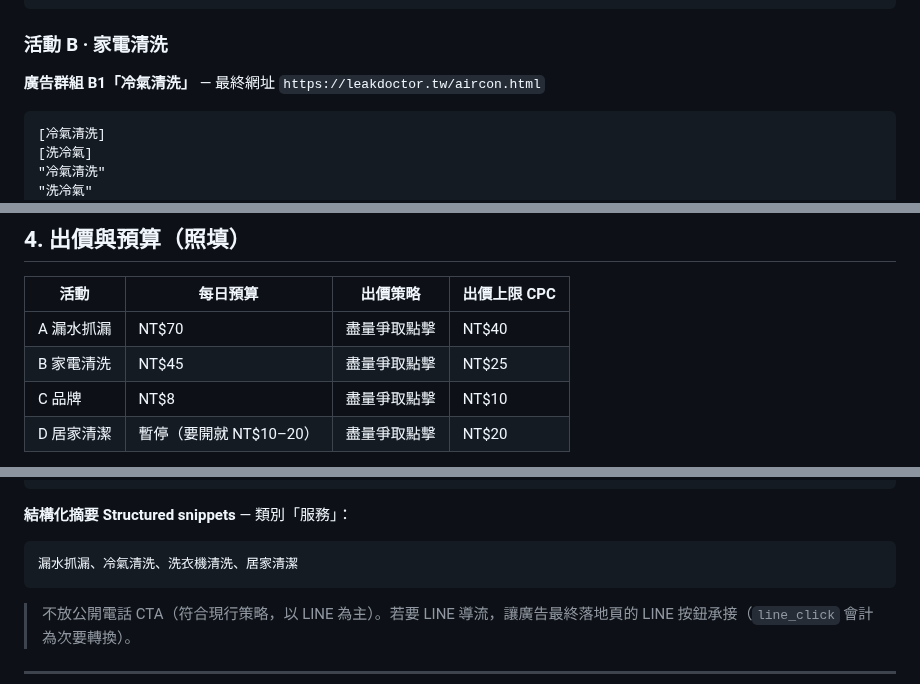
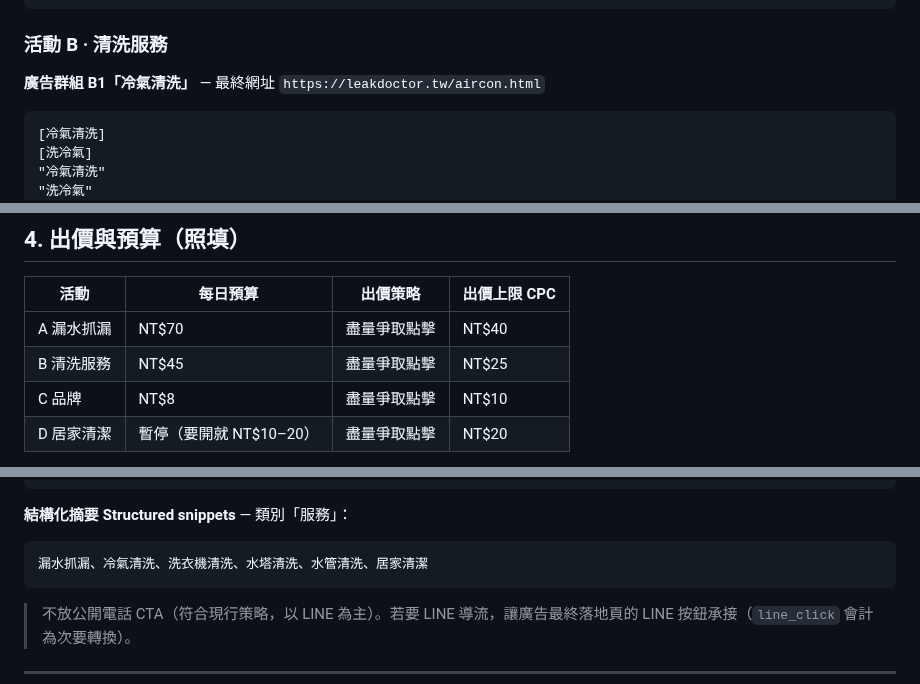
Before and after one commit to Campcool/leakdoctor, a Markdown page: docs/GOOGLE-ADS-BUILD-SPEC.md, 3 parts joined by grey strips. Rendered like a GitHub page.

````diff
--- a/docs/GOOGLE-ADS-BUILD-SPEC.md
+++ b/docs/GOOGLE-ADS-BUILD-SPEC.md
@@ -98,7 +98,7 @@
 "漏水修補"
 ```
 
-### 活動 B · 家電清洗
+### 活動 B · 清洗服務
 **廣告群組 B1「冷氣清洗」** — 最終網址 `https://leakdoctor.tw/aircon.html`
 ```
 [冷氣清洗]
@@ -148,7 +162,7 @@
 | 活動 | 每日預算 | 出價策略 | 出價上限 CPC |
 |---|---|---|---|
 | A 漏水抓漏 | NT$70 | 盡量爭取點擊 | NT$40 |
-| B 家電清洗 | NT$45 | 盡量爭取點擊 | NT$25 |
+| B 清洗服務 | NT$45 | 盡量爭取點擊 | NT$25 |
 | C 品牌 | NT$8 | 盡量爭取點擊 | NT$10 |
 | D 居家清潔 | 暫停（要開就 NT$10–20） | 盡量爭取點擊 | NT$20 |
 
@@ -340,7 +374,7 @@ wiki
 
 **結構化摘要 Structured snippets** — 類別「服務」：
 ```
-漏水抓漏、冷氣清洗、洗衣機清洗、居家清潔
+漏水抓漏、冷氣清洗、洗衣機清洗、水塔清洗、水管清洗、居家清潔
 ```
 
 > 不放公開電話 CTA（符合現行策略，以 LINE 為主）。若要 LINE 導流，讓廣告最終落地頁的 LINE 按鈕承接（`line_click` 會計為次要轉換）。
````
Also changed, not shown: other parts of docs/GOOGLE-ADS-BUILD-SPEC.md (+37 -1 lines), docs/GOOGLE-ADS-PLAN.md (+1 -0 lines).
